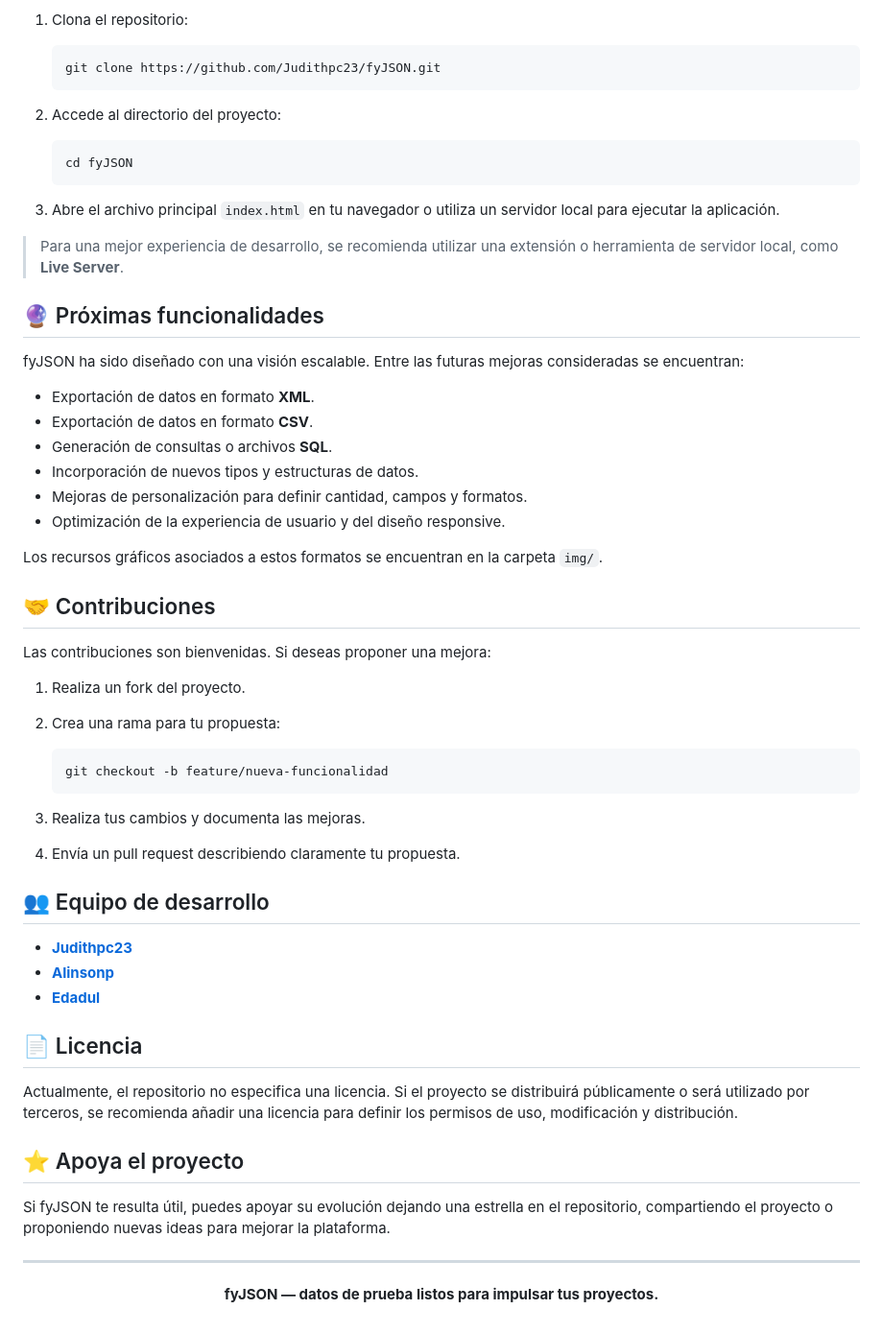
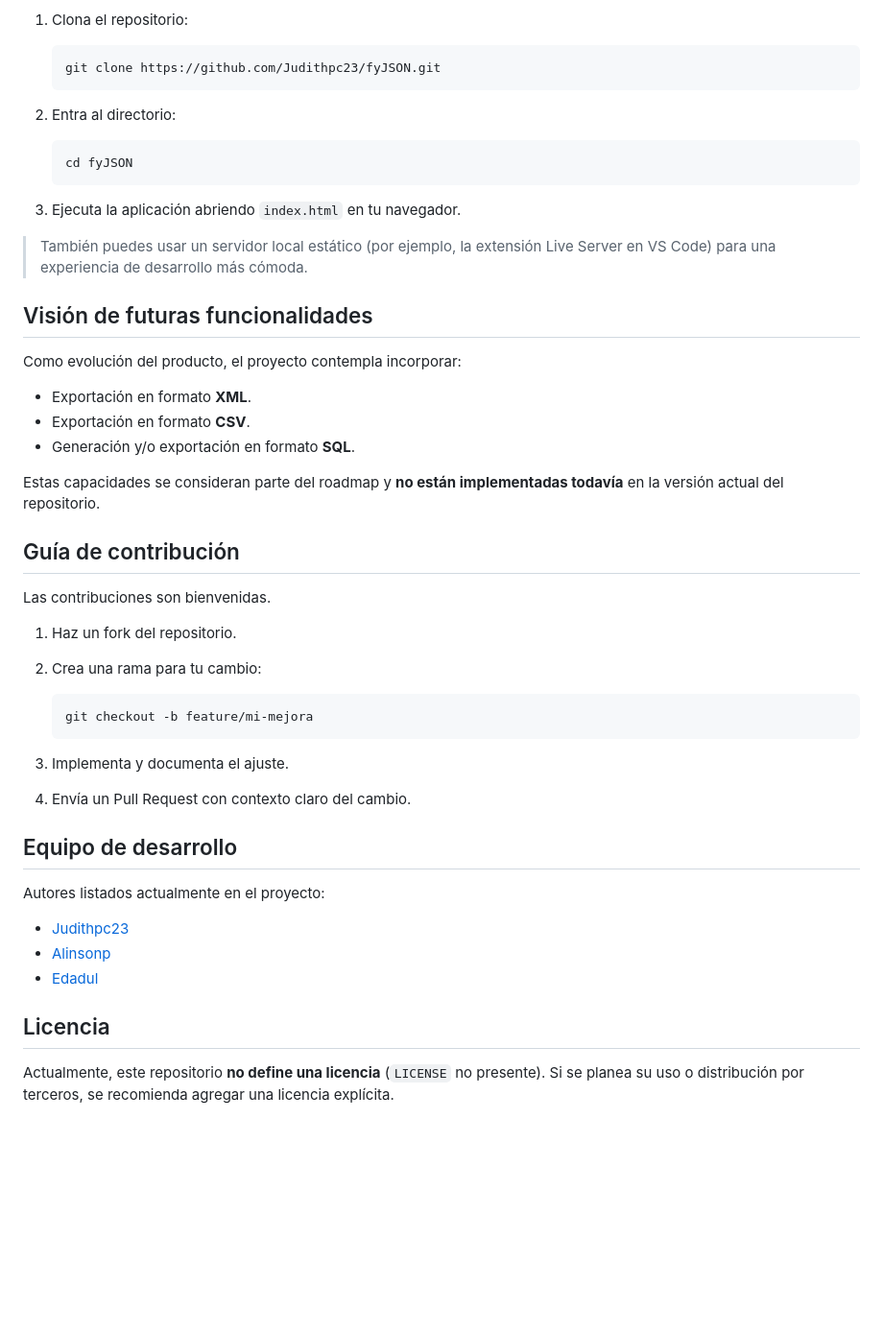
Before and after one commit to Judithpc23/fyJSON, a Markdown page: README.md, the part around one of its changes. Shown at 96% size. GitHub-like rendering; blank space fills up the shorter version.

````diff
--- a/README.md
+++ b/README.md
@@ -79,59 +78,48 @@ Para ejecutar el proyecto localmente:
    git clone https://github.com/Judithpc23/fyJSON.git
    ```
 
-2. Accede al directorio del proyecto:
+2. Entra al directorio:
 
    ```bash
    cd fyJSON
    ```
 
-3. Abre el archivo principal `index.html` en tu navegador o utiliza un servidor local para ejecutar la aplicación.
+3. Ejecuta la aplicación abriendo `index.html` en tu navegador.
 
-> Para una mejor experiencia de desarrollo, se recomienda utilizar una extensión o herramienta de servidor local, como **Live Server**.
+> También puedes usar un servidor local estático (por ejemplo, la extensión Live Server en VS Code) para una experiencia de desarrollo más cómoda.
 
-## 🔮 Próximas funcionalidades
+## Visión de futuras funcionalidades
 
-fyJSON ha sido diseñado con una visión escalable. Entre las futuras mejoras consideradas se encuentran:
+Como evolución del producto, el proyecto contempla incorporar:
 
-- Exportación de datos en formato **XML**.
-- Exportación de datos en formato **CSV**.
-- Generación de consultas o archivos **SQL**.
-- Incorporación de nuevos tipos y estructuras de datos.
-- Mejoras de personalización para definir cantidad, campos y formatos.
-- Optimización de la experiencia de usuario y del diseño responsive.
+- Exportación en formato **XML**.
+- Exportación en formato **CSV**.
+- Generación y/o exportación en formato **SQL**.
 
-Los recursos gráficos asociados a estos formatos se encuentran en la carpeta `img/`.
+Estas capacidades se consideran parte del roadmap y **no están implementadas todavía** en la versión actual del repositorio.
 
-## 🤝 Contribuciones
+## Guía de contribución
 
-Las contribuciones son bienvenidas. Si deseas proponer una mejora:
+Las contribuciones son bienvenidas.
 
-1. Realiza un fork del proyecto.
-2. Crea una rama para tu propuesta:
+1. Haz un fork del repositorio.
+2. Crea una rama para tu cambio:
 
    ```bash
-   git checkout -b feature/nueva-funcionalidad
+   git checkout -b feature/mi-mejora
    ```
 
-3. Realiza tus cambios y documenta las mejoras.
-4. Envía un pull request describiendo claramente tu propuesta.
+3. Implementa y documenta el ajuste.
+4. Envía un Pull Request con contexto claro del cambio.
 
-## 👥 Equipo de desarrollo
+## Equipo de desarrollo
 
-- **[Judithpc23](https://github.com/Judithpc23)**
-- **[Alinsonp](https://github.com/Alinsonp)**
-- **[Edadul](https://github.com/Edadul)**
+Autores listados actualmente en el proyecto:
 
-## 📄 Licencia
+- [Judithpc23](https://github.com/Judithpc23)
+- [Alinsonp](https://github.com/Alinsonp)
+- [Edadul](https://github.com/Edadul)
 
-Actualmente, el repositorio no especifica una licencia. Si el proyecto se distribuirá públicamente o será utilizado por terceros, se recomienda añadir una licencia para definir los permisos de uso, modificación y distribución.
+## Licencia
 
-## ⭐ Apoya el proyecto
-
-Si fyJSON te resulta útil, puedes apoyar su evolución dejando una estrella en el repositorio, compartiendo el proyecto o proponiendo nuevas ideas para mejorar la plataforma.
-
----
-
-<p align="center">
-  <strong>fyJSON — datos de prueba listos para impulsar tus proyectos.</strong>
-</p>
+Actualmente, este repositorio **no define una licencia** (`LICENSE` no presente). Si se planea su uso o distribución por terceros, se recomienda agregar una licencia explícita.
````
Also changed, not shown: other parts of README.md (+46 -47 lines).
